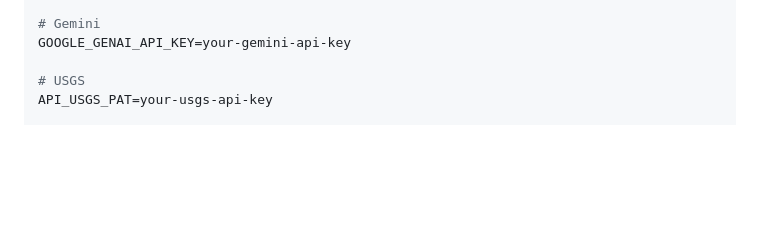
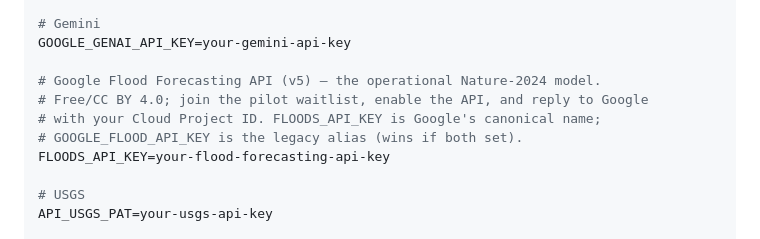
Before and after one commit to krishddd/floodops-multi-agent-system, a Markdown page: README.md, the part around one of its changes. GitHub-like rendering; blank space fills up the shorter version.

```diff
--- a/README.md
+++ b/README.md
@@ -303,6 +363,12 @@ GOOGLE_REDIRECT_URI=http://localhost:8000/auth/callback
 
 # Gemini
 GOOGLE_GENAI_API_KEY=your-gemini-api-key
+
+# Google Flood Forecasting API (v5) — the operational Nature-2024 model.
+# Free/CC BY 4.0; join the pilot waitlist, enable the API, and reply to Google
+# with your Cloud Project ID. FLOODS_API_KEY is Google's canonical name;
+# GOOGLE_FLOOD_API_KEY is the legacy alias (wins if both set).
+FLOODS_API_KEY=your-flood-forecasting-api-key
 
 # USGS
 API_USGS_PAT=your-usgs-api-key
```
Also changed, not shown: other parts of README.md (+90 -16 lines).
